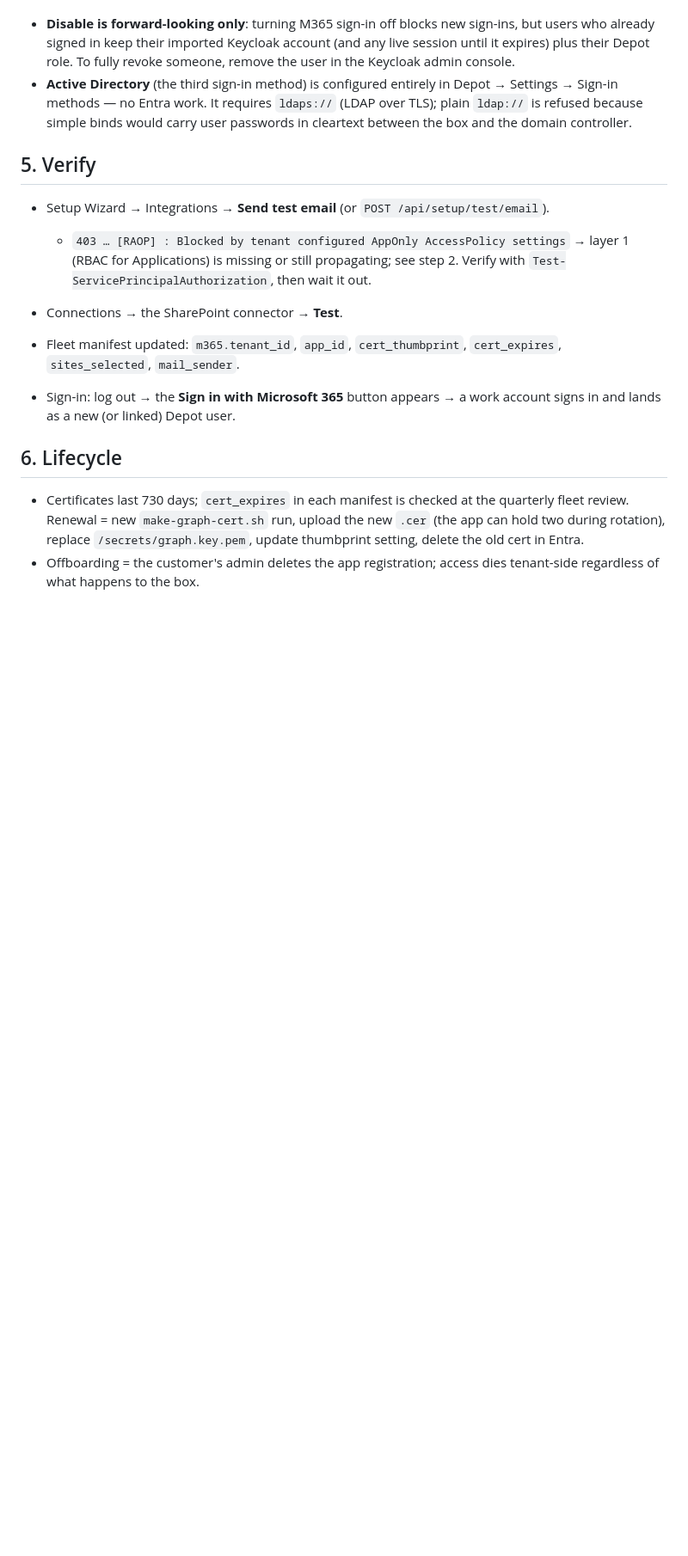
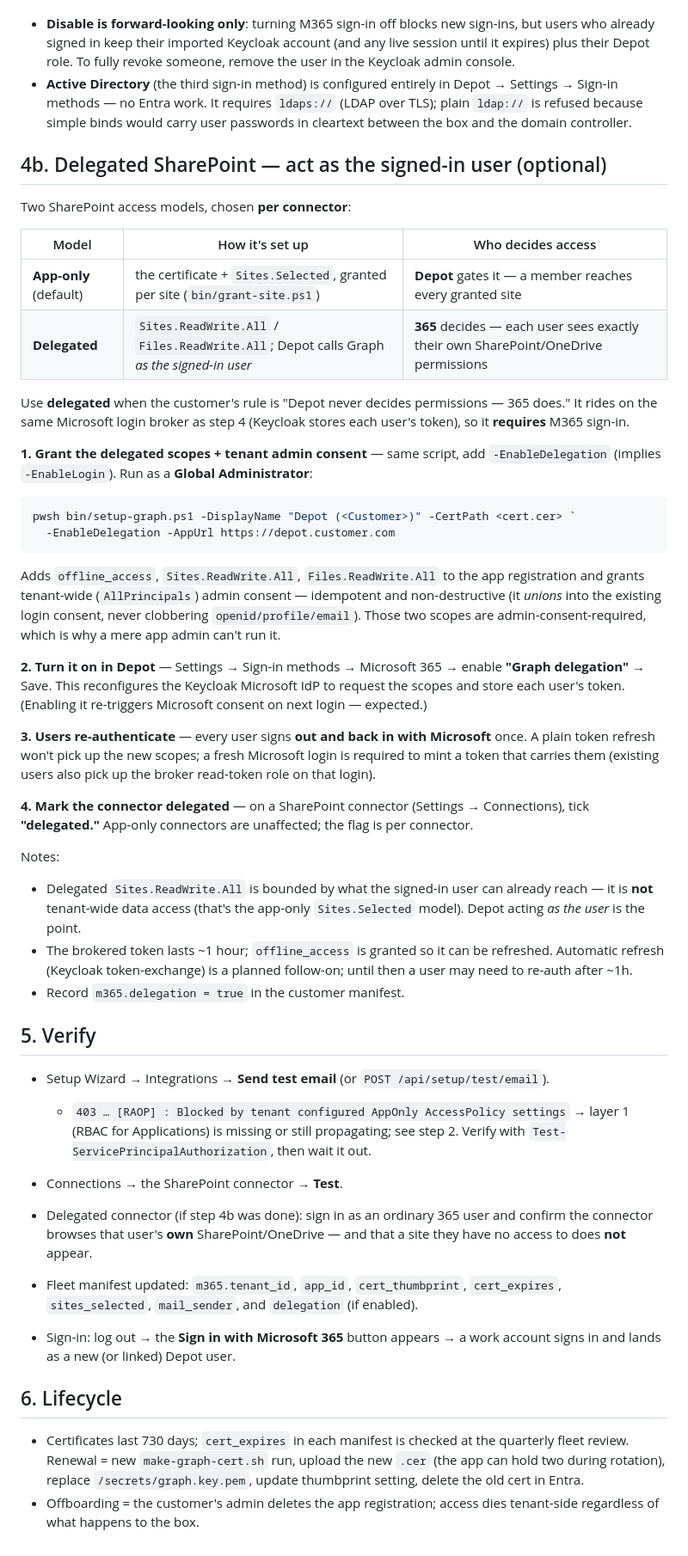
Before and after one commit to cdburgess75/Memex, a Markdown page: docs/M365-ONBOARDING.md, the part around the change. Shown at 86% size. GitHub-like rendering; blank space fills up the shorter version.

Commit message:
docs(m365): document delegated SharePoint onboarding (step 4b) (#14)
Adds a "Delegated SharePoint — act as the signed-in user" section to the M365
onboarding runbook: the two access models (app-only Sites.Selected vs delegated
Sites.ReadWrite.All), when to use delegated ("365 decides, not Depot"), the
setup-graph.ps1 -EnableDelegation command, the Depot-side toggle + user re-login
+ per-connector "delegated" flag, and verification. Also notes the ~1h token
lifetime (offline_access; token-exchange refresh is a follow-on) and the new
m365.delegation manifest field.

Co-authored-by: Claude Opus 4.8 <noreply@anthropic.com>

````diff
--- a/docs/M365-ONBOARDING.md
+++ b/docs/M365-ONBOARDING.md
@@ -165,6 +165,37 @@ Two operational notes:
   (LDAP over TLS); plain `ldap://` is refused because simple binds would carry
   user passwords in cleartext between the box and the domain controller.
 
+## 4b. Delegated SharePoint — act as the signed-in user (optional)
+
+Two SharePoint access models, chosen **per connector**:
+
+| Model | How it's set up | Who decides access |
+|---|---|---|
+| **App-only** (default) | the certificate + `Sites.Selected`, granted per site (`bin/grant-site.ps1`) | **Depot** gates it — a member reaches every granted site |
+| **Delegated** | `Sites.ReadWrite.All` / `Files.ReadWrite.All`; Depot calls Graph *as the signed-in user* | **365** decides — each user sees exactly their own SharePoint/OneDrive permissions |
+
+Use **delegated** when the customer's rule is "Depot never decides permissions — 365 does." It rides on the same Microsoft login broker as step 4 (Keycloak stores each user's token), so it **requires** M365 sign-in.
+
+**1. Grant the delegated scopes + tenant admin consent** — same script, add `-EnableDelegation` (implies `-EnableLogin`). Run as a **Global Administrator**:
+
+```powershell
+pwsh bin/setup-graph.ps1 -DisplayName "Depot (<Customer>)" -CertPath <cert.cer> `
+  -EnableDelegation -AppUrl https://depot.customer.com
+```
+
+Adds `offline_access`, `Sites.ReadWrite.All`, `Files.ReadWrite.All` to the app registration and grants tenant-wide (`AllPrincipals`) admin consent — idempotent and non-destructive (it *unions* into the existing login consent, never clobbering `openid/profile/email`). Those two scopes are admin-consent-required, which is why a mere app admin can't run it.
+
+**2. Turn it on in Depot** — Settings → Sign-in methods → Microsoft 365 → enable **"Graph delegation"** → Save. This reconfigures the Keycloak Microsoft IdP to request the scopes and store each user's token. (Enabling it re-triggers Microsoft consent on next login — expected.)
+
+**3. Users re-authenticate** — every user signs **out and back in with Microsoft** once. A plain token refresh won't pick up the new scopes; a fresh Microsoft login is required to mint a token that carries them (existing users also pick up the broker read-token role on that login).
+
+**4. Mark the connector delegated** — on a SharePoint connector (Settings → Connections), tick **"delegated."** App-only connectors are unaffected; the flag is per connector.
+
+Notes:
+- Delegated `Sites.ReadWrite.All` is bounded by what the signed-in user can already reach — it is **not** tenant-wide data access (that's the app-only `Sites.Selected` model). Depot acting *as the user* is the point.
+- The brokered token lasts ~1 hour; `offline_access` is granted so it can be refreshed. Automatic refresh (Keycloak token-exchange) is a planned follow-on; until then a user may need to re-auth after ~1h.
+- Record `m365.delegation = true` in the customer manifest.
+
 ## 5. Verify
 
 - Setup Wizard → Integrations → **Send test email** (or `POST /api/setup/test/email`).
@@ -172,8 +203,11 @@ Two operational notes:
     → layer 1 (RBAC for Applications) is missing or still propagating; see
     step 2. Verify with `Test-ServicePrincipalAuthorization`, then wait it out.
 - Connections → the SharePoint connector → **Test**.
+- Delegated connector (if step 4b was done): sign in as an ordinary 365 user and
+  confirm the connector browses that user's **own** SharePoint/OneDrive — and that
+  a site they have no access to does **not** appear.
 - Fleet manifest updated: `m365.tenant_id`, `app_id`, `cert_thumbprint`,
-  `cert_expires`, `sites_selected`, `mail_sender`.
+  `cert_expires`, `sites_selected`, `mail_sender`, and `delegation` (if enabled).
 
 - Sign-in: log out → the **Sign in with Microsoft 365** button appears → a work
   account signs in and lands as a new (or linked) Depot user.
````
